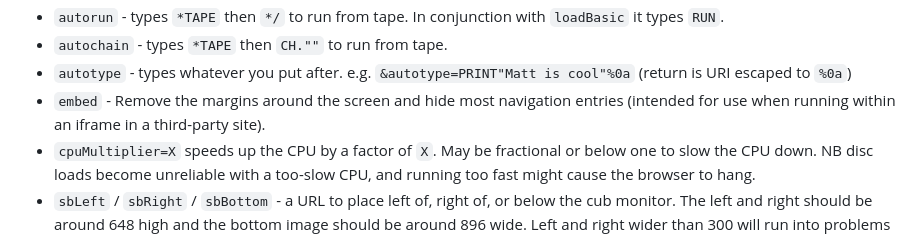
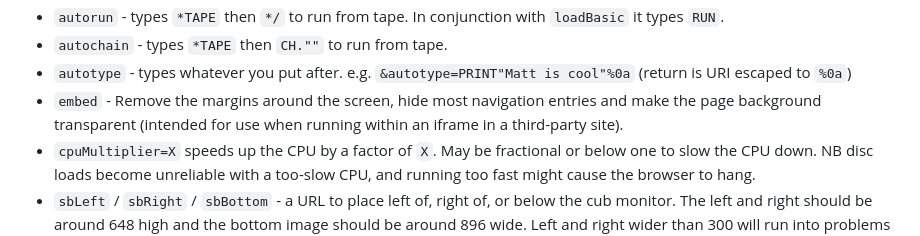
Before and after one commit to mattgodbolt/jsbeeb, a Markdown page: README.md, the part around the change. Rendered like a GitHub page.

```diff
--- a/README.md
+++ b/README.md
@@ -34,7 +34,7 @@ You can then run `npm start` to get a local webserver which will autoreload on c
 - `autorun` - types `*TAPE` then `*/` to run from tape. In conjunction with `loadBasic` it types `RUN`.
 - `autochain` - types `*TAPE` then `CH.""` to run from tape.
 - `autotype` - types whatever you put after. e.g. `&autotype=PRINT"Matt is cool"%0a` (return is URI escaped to `%0a`)
-- `embed` - Remove the margins around the screen and hide most navigation entries (intended for use when running within an iframe in a third-party site).
+- `embed` - Remove the margins around the screen, hide most navigation entries and make the page background transparent (intended for use when running within an iframe in a third-party site).
 - `cpuMultiplier=X` speeds up the CPU by a factor of `X`. May be fractional or below one to slow the CPU down. NB disc loads become unreliable with a too-slow CPU, and running too fast might cause the browser to hang.
 - `sbLeft` / `sbRight` / `sbBottom` - a URL to place left of, right of, or below the cub monitor. The left and right should be around 648 high and the bottom image should be around 896 wide. Left and right wider than 300 will run into problems on smaller screens; bottom taller than 100 or so similarly.
 - `videoCyclesBatch` - the number of video cycles to batch up befofre running the video emulation. Defaults to zero: anything higher leads to emulation inaccuracies. Useful for showing why accuracy is important, even if less efficient.
```
Also changed, not shown: images/cub-monitor.png, 1 other file.
